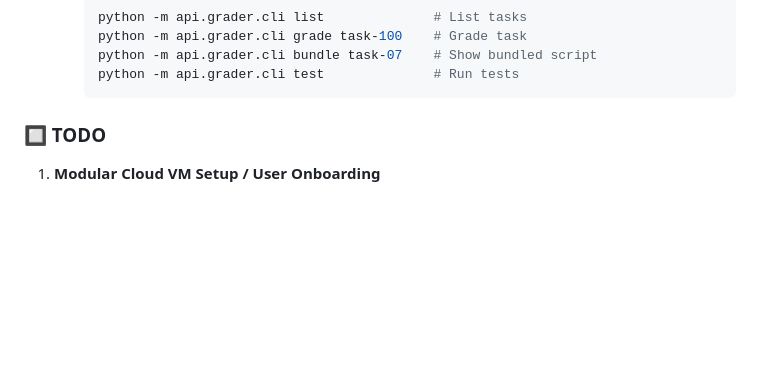
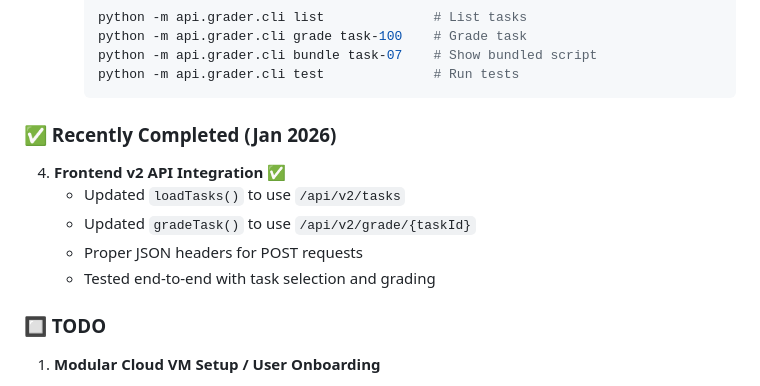
Before and after one commit to mdgjohnny/rhcsa-practice-labs, a Markdown page: CLAUDE.md, the part around the change. Drawn GitHub-style; blank space fills up the shorter version.

Commit message:
Update CLAUDE.md: mark frontend v2 API integration as complete

````diff
--- a/CLAUDE.md
+++ b/CLAUDE.md
@@ -126,6 +126,14 @@ A SadServers-style web platform for RHCSA (Red Hat Certified System Administrato
      python -m api.grader.cli test              # Run tests
      ```
 
+### ✅ Recently Completed (Jan 2026)
+
+4. **Frontend v2 API Integration** ✅
+   - Updated `loadTasks()` to use `/api/v2/tasks`
+   - Updated `gradeTask()` to use `/api/v2/grade/{taskId}`
+   - Proper JSON headers for POST requests
+   - Tested end-to-end with task selection and grading
+
 ### 🔲 TODO
 
 1. **Modular Cloud VM Setup / User Onboarding**
````
